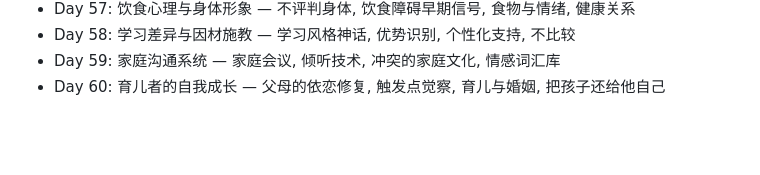
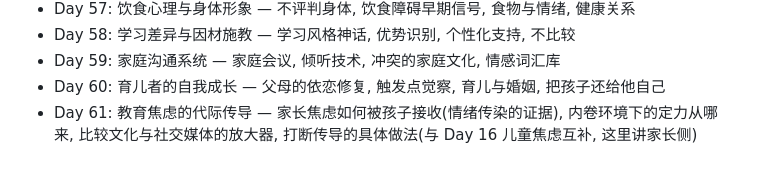
Before and after one commit to cissy0802/parenting, a Markdown page: TOPICS.md, the part around the change. GitHub-like rendering; blank space fills up the shorter version.

Commit message:
TOPICS: 补缺口 Day 61 (教育焦虑的代际传导)
Co-Authored-By: Claude Opus 4.8 (1M context) <noreply@anthropic.com>

```diff
--- a/TOPICS.md
+++ b/TOPICS.md
@@ -62,3 +62,4 @@
 - Day 58: 学习差异与因材施教 — 学习风格神话, 优势识别, 个性化支持, 不比较
 - Day 59: 家庭沟通系统 — 家庭会议, 倾听技术, 冲突的家庭文化, 情感词汇库
 - Day 60: 育儿者的自我成长 — 父母的依恋修复, 触发点觉察, 育儿与婚姻, 把孩子还给他自己
+- Day 61: 教育焦虑的代际传导 — 家长焦虑如何被孩子接收(情绪传染的证据), 内卷环境下的定力从哪来, 比较文化与社交媒体的放大器, 打断传导的具体做法(与 Day 16 儿童焦虑互补, 这里讲家长侧)
```
